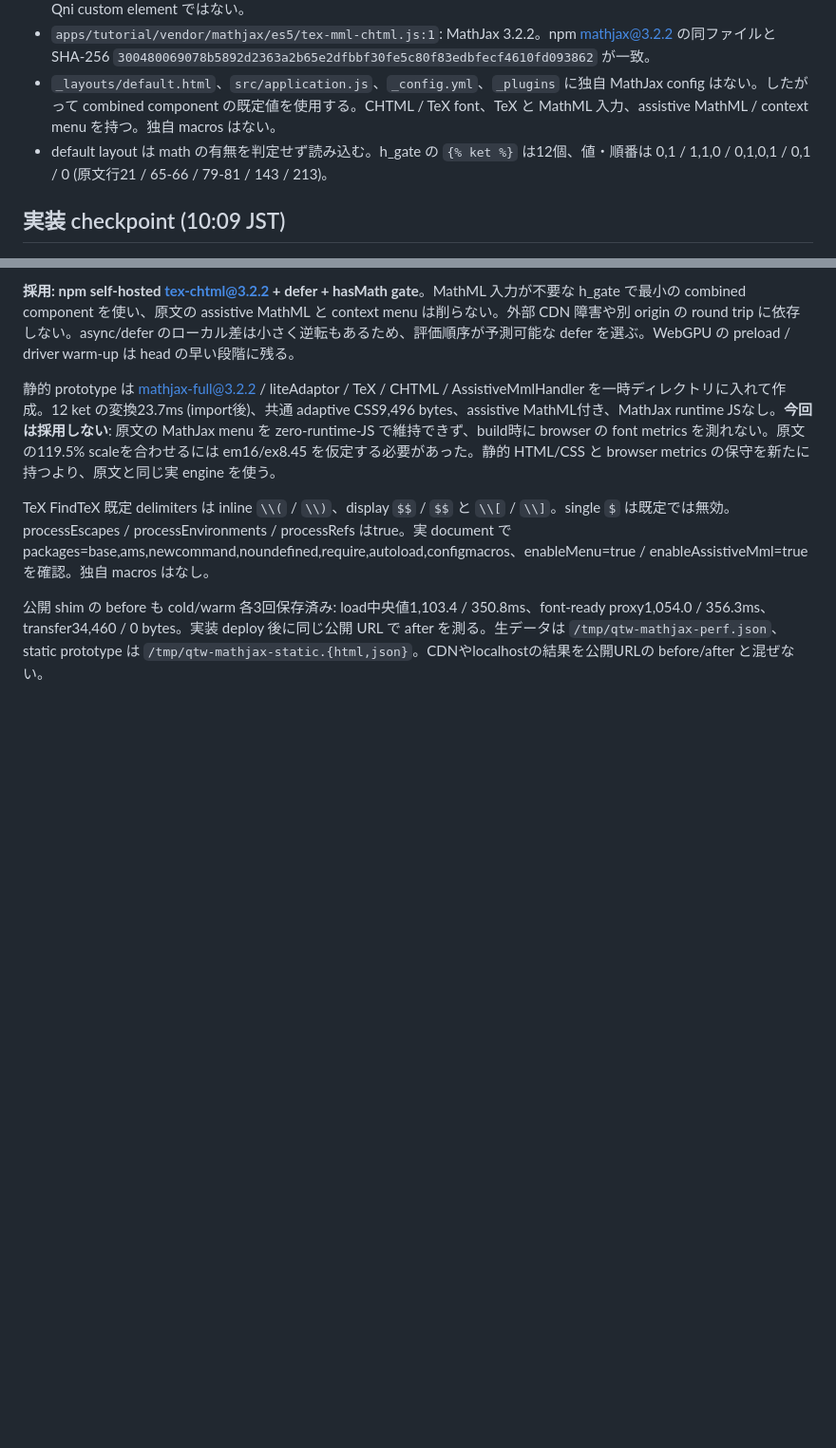
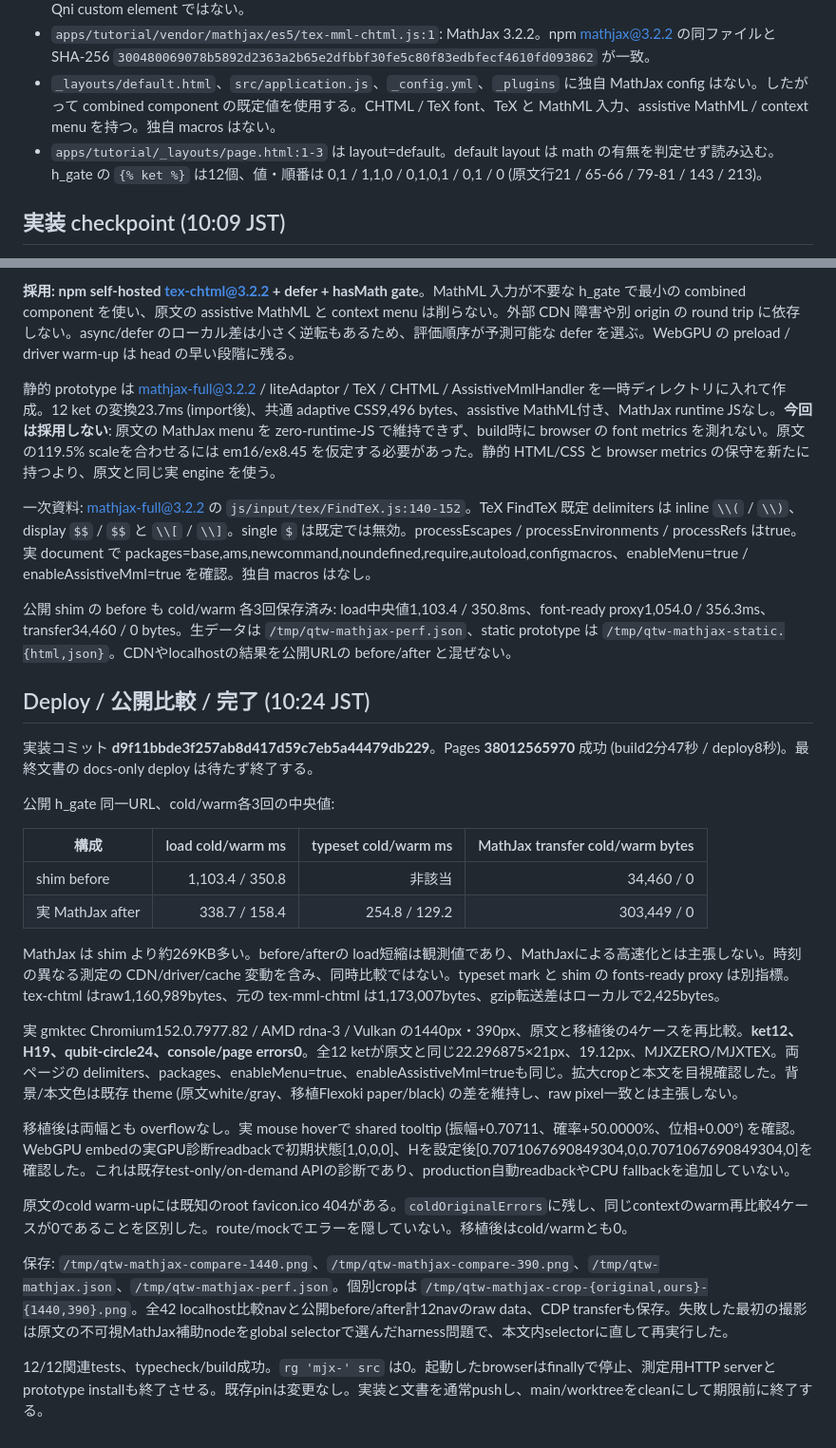
Before and after one commit to qniapp/qni-tutorial-webgpu, a Markdown page: docs/mathjax.md, 2 parts joined by grey strips. Shown at 95% size. Drawn GitHub-style; blank space fills up the shorter version.

Commit message:
docs: record MathJax parity and live loading measurements

```diff
--- a/docs/mathjax.md
+++ b/docs/mathjax.md
@@ -12,7 +12,7 @@
 - `apps/tutorial/_plugins/ket_tag.rb:5-11,16`: label を strip し `{% ket 0 %}` を `\(|0\rangle\)` にする。ket は Qni custom element ではない。
 - `apps/tutorial/vendor/mathjax/es5/tex-mml-chtml.js:1`: MathJax 3.2.2。npm mathjax@3.2.2 の同ファイルと SHA-256 `300480069078b5892d2363a2b65e2dfbbf30fe5c80f83edbfecf4610fd093862` が一致。
 - `_layouts/default.html`、`src/application.js`、`_config.yml`、`_plugins` に独自 MathJax config はない。したがって combined component の既定値を使用する。CHTML / TeX font、TeX と MathML 入力、assistive MathML / context menu を持つ。独自 macros はない。
-- default layout は math の有無を判定せず読み込む。h_gate の `{% ket %}` は12個、値・順番は 0,1 / 1,1,0 / 0,1,0,1 / 0,1 / 0 (原文行21 / 65-66 / 79-81 / 143 / 213)。
+- `apps/tutorial/_layouts/page.html:1-3` は layout=default。default layout は math の有無を判定せず読み込む。h_gate の `{% ket %}` は12個、値・順番は 0,1 / 1,1,0 / 0,1,0,1 / 0,1 / 0 (原文行21 / 65-66 / 79-81 / 143 / 213)。
 
 ## 実装 checkpoint (10:09 JST)
 
@@ -46,6 +46,29 @@ shim の typeset は存在せず、fonts.ready proxy は cold80.8 / warm55.2ms
 
 静的 prototype は mathjax-full@3.2.2 / liteAdaptor / TeX / CHTML / AssistiveMmlHandler を一時ディレクトリに入れて作成。12 ket の変換23.7ms (import後)、共通 adaptive CSS9,496 bytes、assistive MathML付き、MathJax runtime JSなし。**今回は採用しない**: 原文の MathJax menu を zero-runtime-JS で維持できず、build時に browser の font metrics を測れない。原文の119.5% scaleを合わせるには em16/ex8.45 を仮定する必要があった。静的 HTML/CSS と browser metrics の保守を新たに持つより、原文と同じ実 engine を使う。
 
-TeX FindTeX 既定 delimiters は inline `\\(` / `\\)`、display `$$` / `$$` と `\\[` / `\\]`。single `$` は既定では無効。processEscapes / processEnvironments / processRefs はtrue。実 document で packages=base,ams,newcommand,noundefined,require,autoload,configmacros、enableMenu=true / enableAssistiveMml=true を確認。独自 macros はなし。
+一次資料: mathjax-full@3.2.2 の `js/input/tex/FindTeX.js:140-152`。TeX FindTeX 既定 delimiters は inline `\\(` / `\\)`、display `$$` / `$$` と `\\[` / `\\]`。single `$` は既定では無効。processEscapes / processEnvironments / processRefs はtrue。実 document で packages=base,ams,newcommand,noundefined,require,autoload,configmacros、enableMenu=true / enableAssistiveMml=true を確認。独自 macros はなし。
 
-公開 shim の before も cold/warm 各3回保存済み: load中央値1,103.4 / 350.8ms、font-ready proxy1,054.0 / 356.3ms、transfer34,460 / 0 bytes。実装 deploy 後に同じ公開 URL で after を測る。生データは `/tmp/qtw-mathjax-perf.json`、static prototype は `/tmp/qtw-mathjax-static.{html,json}`。CDNやlocalhostの結果を公開URLの before/after と混ぜない。
+公開 shim の before も cold/warm 各3回保存済み: load中央値1,103.4 / 350.8ms、font-ready proxy1,054.0 / 356.3ms、transfer34,460 / 0 bytes。生データは `/tmp/qtw-mathjax-perf.json`、static prototype は `/tmp/qtw-mathjax-static.{html,json}`。CDNやlocalhostの結果を公開URLの before/after と混ぜない。
+
+## Deploy / 公開比較 / 完了 (10:24 JST)
+
+実装コミット **d9f11bbde3f257ab8d417d59c7eb5a44479db229**。Pages **38012565970** 成功 (build2分47秒 / deploy8秒)。最終文書の docs-only deploy は待たず終了する。
+
+公開 h_gate 同一URL、cold/warm各3回の中央値:
+
+| 構成 | load cold/warm ms | typeset cold/warm ms | MathJax transfer cold/warm bytes |
+| --- | ---: | ---: | ---: |
+| shim before | 1,103.4 / 350.8 | 非該当 | 34,460 / 0 |
+| 実 MathJax after | 338.7 / 158.4 | 254.8 / 129.2 | 303,449 / 0 |
+
+MathJax は shim より約269KB多い。before/afterの load短縮は観測値であり、MathJaxによる高速化とは主張しない。時刻の異なる測定の CDN/driver/cache 変動を含み、同時比較ではない。typeset mark と shim の fonts-ready proxy は別指標。tex-chtml はraw1,160,989bytes、元の tex-mml-chtml は1,173,007bytes、gzip転送差はローカルで2,425bytes。
+
+実 gmktec Chromium152.0.7977.82 / AMD rdna-3 / Vulkan の1440px・390px、原文と移植後の4ケースを再比較。**ket12、H19、qubit-circle24、console/page errors0**。全12 ketが原文と同じ22.296875×21px、19.12px、MJXZERO/MJXTEX。両ページの delimiters、packages、enableMenu=true、enableAssistiveMml=trueも同じ。拡大cropと本文を目視確認した。背景/本文色は既存 theme (原文white/gray、移植Flexoki paper/black) の差を維持し、raw pixel一致とは主張しない。
+
+移植後は両幅とも overflowなし。実 mouse hoverで shared tooltip (振幅+0.70711、確率+50.0000%、位相+0.00°) を確認。WebGPU embedの実GPU診断readbackで初期状態[1,0,0,0]、Hを設定後[0.7071067690849304,0,0.7071067690849304,0]を確認した。これは既存test-only/on-demand APIの診断であり、production自動readbackやCPU fallbackを追加していない。
+
+原文のcold warm-upには既知のroot favicon.ico 404がある。`coldOriginalErrors`に残し、同じcontextのwarm再比較4ケースが0であることを区別した。route/mockでエラーを隠していない。移植後はcold/warmとも0。
+
+保存: `/tmp/qtw-mathjax-compare-1440.png`、`/tmp/qtw-mathjax-compare-390.png`、`/tmp/qtw-mathjax.json`、`/tmp/qtw-mathjax-perf.json`。個別cropは `/tmp/qtw-mathjax-crop-{original,ours}-{1440,390}.png`。全42 localhost比較navと公開before/after計12navのraw data、CDP transferも保存。失敗した最初の撮影は原文の不可視MathJax補助nodeをglobal selectorで選んだharness問題で、本文内selectorに直して再実行した。
+
+12/12関連tests、typecheck/build成功。`rg 'mjx-' src` は0。起動したbrowserはfinallyで停止、測定用HTTP serverとprototype installも終了させる。既存pinは変更なし。実装と文書を通常pushし、main/worktreeをcleanにして期限前に終了する。
```
Also changed, not shown: docs/h-gate-page-fixes.md (+4 -0 lines).
